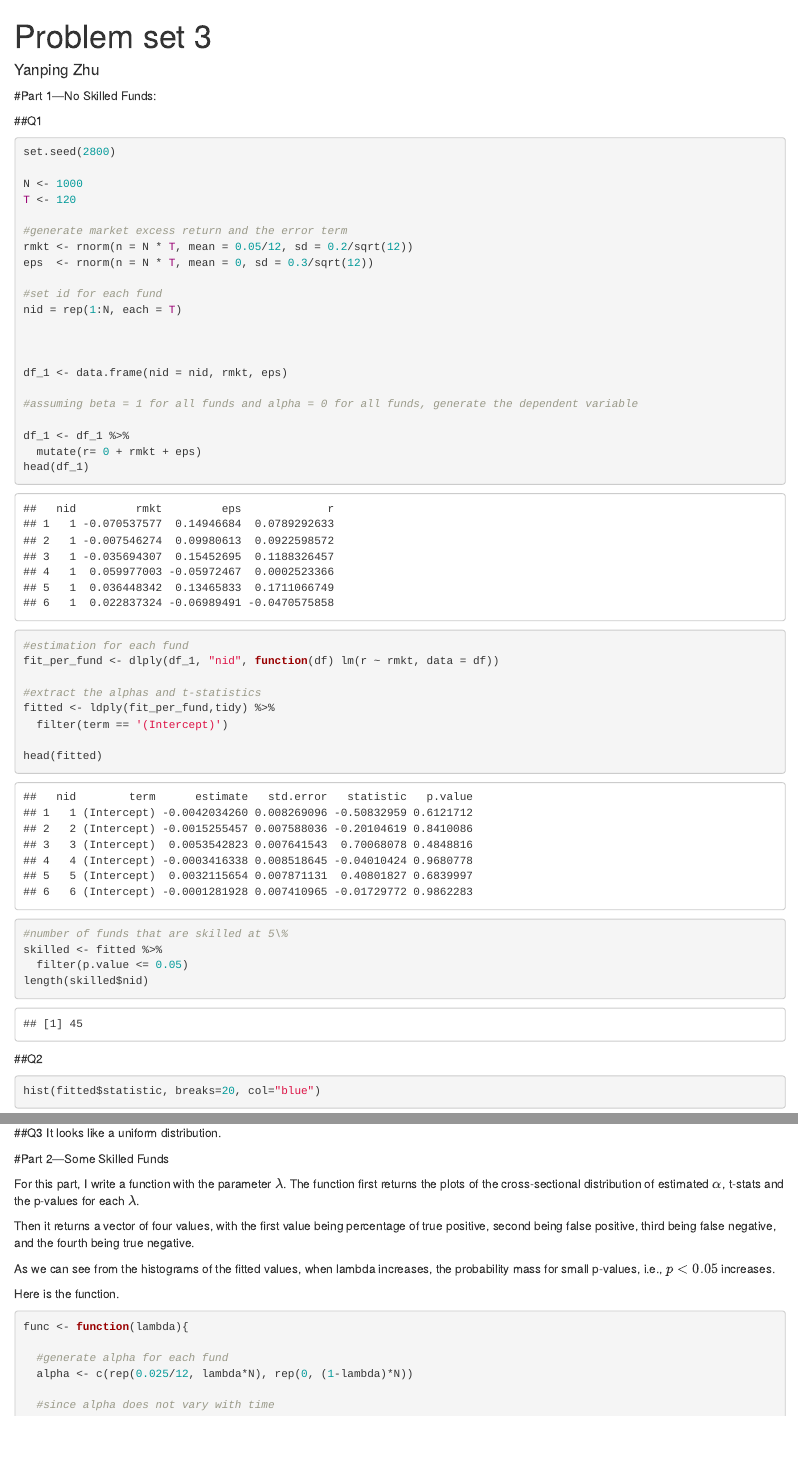
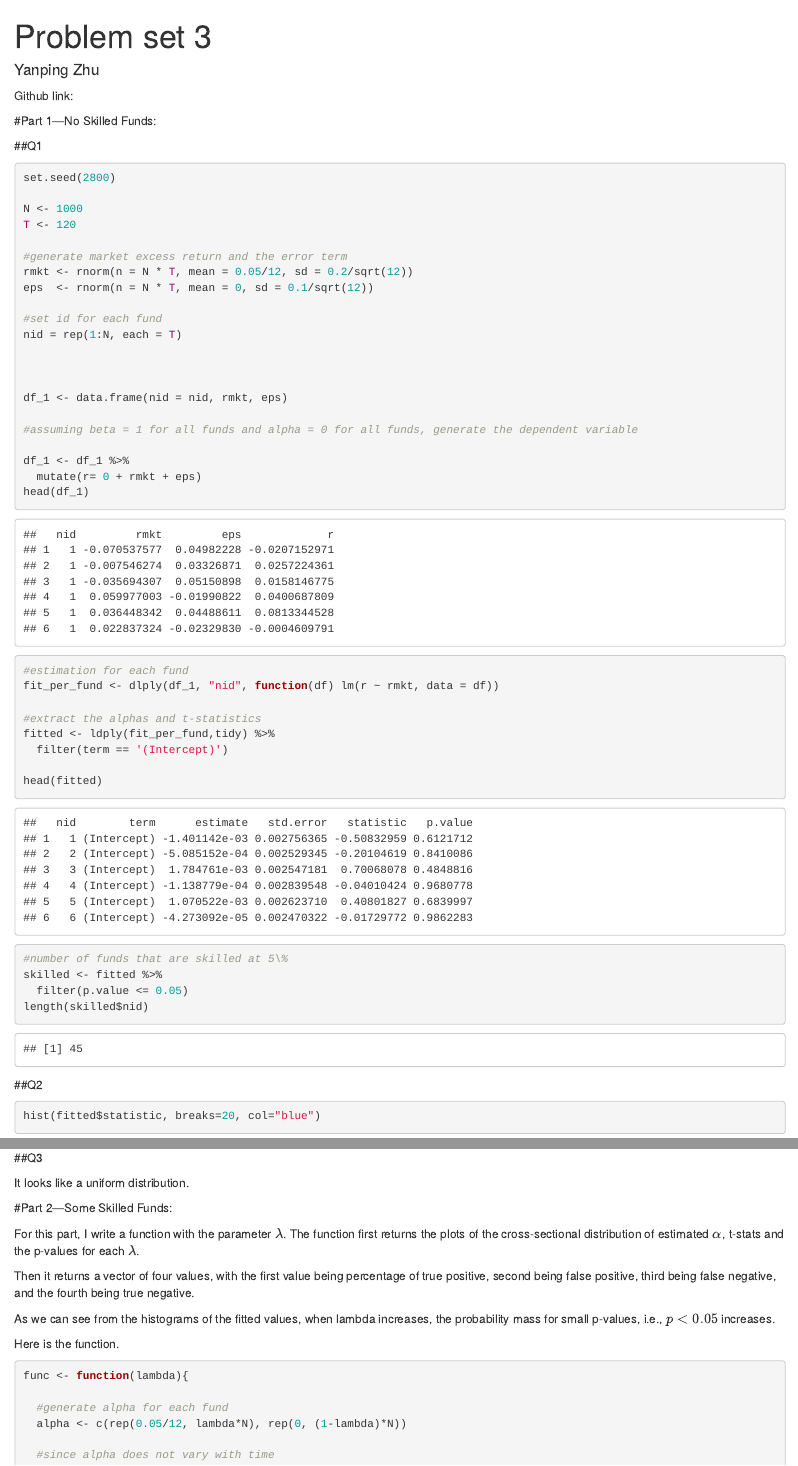
Before and after one commit to Yanping-Zhu/BUSI-525-Problem-set-1, an R Markdown document (ps1.Rmd): the page in a window 1100 px wide, from its top, and a second part further down, joined at a grey line. Rendered offline with R 4.5, knitr and Pandoc, with nearby package versions; some code elsewhere in the file could not run offline.

Commit message:
Add files via upload

````diff
--- a/ps1.Rmd
+++ b/ps1.Rmd
@@ -6,7 +6,7 @@ output:
   pdf_document: default
   word_document: default
 ---
-
+Github link:
 ```{r setup, include=FALSE}
 library(MatchIt)
 library(plyr)
@@ -33,7 +33,7 @@ T <- 120
 
 #generate market excess return and the error term
 rmkt <- rnorm(n = N * T, mean = 0.05/12, sd = 0.2/sqrt(12))
-eps  <- rnorm(n = N * T, mean = 0, sd = 0.3/sqrt(12))
+eps  <- rnorm(n = N * T, mean = 0, sd = 0.1/sqrt(12))
 
 #set id for each fund
 nid = rep(1:N, each = T)
@@ -82,11 +82,12 @@ polygon(dpval, col="blue", border="black")
 ```
 
 ##Q3
+
 It looks like a uniform distribution.
 
 
 
-#Part 2—Some Skilled Funds
+#Part 2—Some Skilled Funds:
 
 For this part, I write a function with the parameter $\lambda$. The function first returns the plots of the cross-sectional distribution of estimated $\alpha$, t-stats and the p-values for each $\lambda$.
 
@@ -101,7 +102,7 @@ Here is the function.
 func <- function(lambda){
 
   #generate alpha for each fund
-  alpha <- c(rep(0.025/12, lambda*N), rep(0, (1-lambda)*N))
+  alpha <- c(rep(0.05/12, lambda*N), rep(0, (1-lambda)*N))
 
   #since alpha does not vary with time
   alpha <- rep(alpha, each = T)
````
